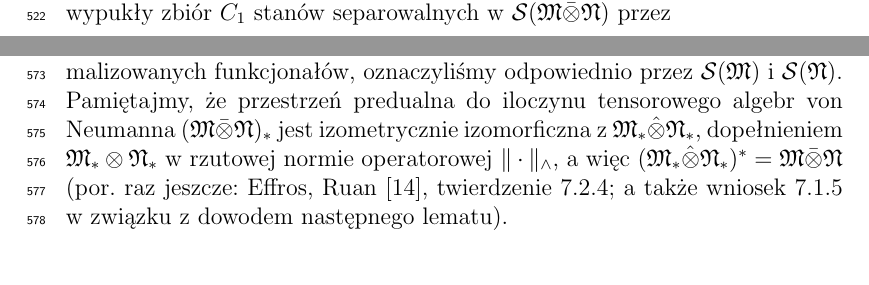
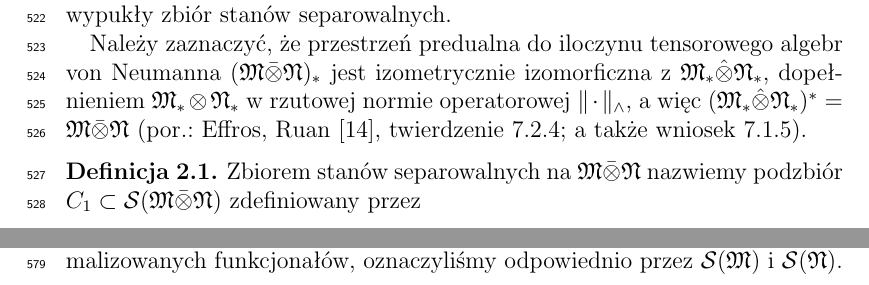
Before and after one commit to gitmarek/phdthesis, a LaTeX thesis (MMiller_PhDthesis.tex, which reads chp/Hor.tex): two parts of pages 19 and 20 of 68, joined at a grey line, cut so that both start at the same text. Compiled offline with LaTeX, dvips and Ghostscript; a LaTeX package or settings file that is missing is left out.

Commit message:
Add def. 2.1 (separable states)

```diff
--- a/chp/Hor.tex
+++ b/chp/Hor.tex
@@ -60,9 +60,24 @@ z $\mathcal{H}$ i $\mathcal{K}$.
 Ta definicja została potem uogólniona przez Wernera \cite{werner1989quantum}
 na nieskończenie wymiarowe przestrzenie Hilberta poprzez
 przejście do granicy w normie śladowej takich właśnie kombinacji wypukłych.
-W tym samym duchu, zdefiniujmy wypukły zbiór $C_1$
-stanów separowalnych w
-$\mathcal{S}(\mathfrak{M} \bar{\otimes} \mathfrak{N})$ przez
+W tym samym duchu, zdefiniujmy wypukły zbiór stanów separowalnych.
+
+Należy zaznaczyć, że przestrzeń predualna do iloczynu tensorowego algebr von Neumanna
+$(\mathfrak{M} \bar{\otimes} \mathfrak{N})_{*}$
+jest izometrycznie izomorficzna z
+$\mathfrak{M}_*\hat{\otimes}\mathfrak{N}_*$, dopełnieniem
+$\mathfrak{M}_*\otimes\mathfrak{N}_*$ w rzutowej normie operatorowej
+\label{def:projectiveoperatornorm}
+$\|\cdot\|_\wedge$,
+a więc $(\mathfrak{M}_*\hat{\otimes}\mathfrak{N}_*)^*= \mathfrak{M} \bar{\otimes} \mathfrak{N}$
+(por.: Effros, Ruan \cite{Effros2000}, twierdzenie 7.2.4;
+a także wniosek 7.1.5).
+
+\begin{Definition}
+Zbiorem stanów separowalnych na $\mathfrak{M} \bar{\otimes} \mathfrak{N}$
+nazwiemy podzbiór
+$C_{1} \subset \mathcal{S}(\mathfrak{M} \bar{\otimes} \mathfrak{N})$
+zdefiniowany przez
 \begin{linenomath*}
  \begin{equation}
     \label{def:SeparableStates234}
@@ -173,16 +190,7 @@ są przestrzeniami Hilberta, niekoniecznie ośrodkowymi.
 Ich zbiory stanów, tj. wypukłe zbiory normalnych, dodatnich i znormalizowanych
 funkcjonałów, oznaczyliśmy odpowiednio przez
 $\mathcal{S}(\mathfrak{M})$ i $\mathcal{S}(\mathfrak{N})$.
-Pamiętajmy, że przestrzeń predualna do iloczynu tensorowego algebr von Neumanna
-$(\mathfrak{M} \bar{\otimes} \mathfrak{N})_{*}$
-jest izometrycznie izomorficzna z
-$\mathfrak{M}_*\hat{\otimes}\mathfrak{N}_*$, dopełnieniem
-$\mathfrak{M}_*\otimes\mathfrak{N}_*$ w rzutowej normie operatorowej
-\label{def:projectiveoperatornorm}
-$\|\cdot\|_\wedge$,
-a więc $(\mathfrak{M}_*\hat{\otimes}\mathfrak{N}_*)^*= \mathfrak{M} \bar{\otimes} \mathfrak{N}$
-(por. raz jeszcze: Effros, Ruan \cite{Effros2000}, twierdzenie 7.2.4;
-a także wniosek 7.1.5 w związku z dowodem następnego lematu).
+
 \begin{Lemma}
 \label{thm:isometry}
 Odwzorowanie $F: \mathcal{CB}(\mathfrak{M}_{*}, \mathfrak{N})
```
Also changed, not shown: chp/Hor.tex (5 more changed lines), 1 other file.
